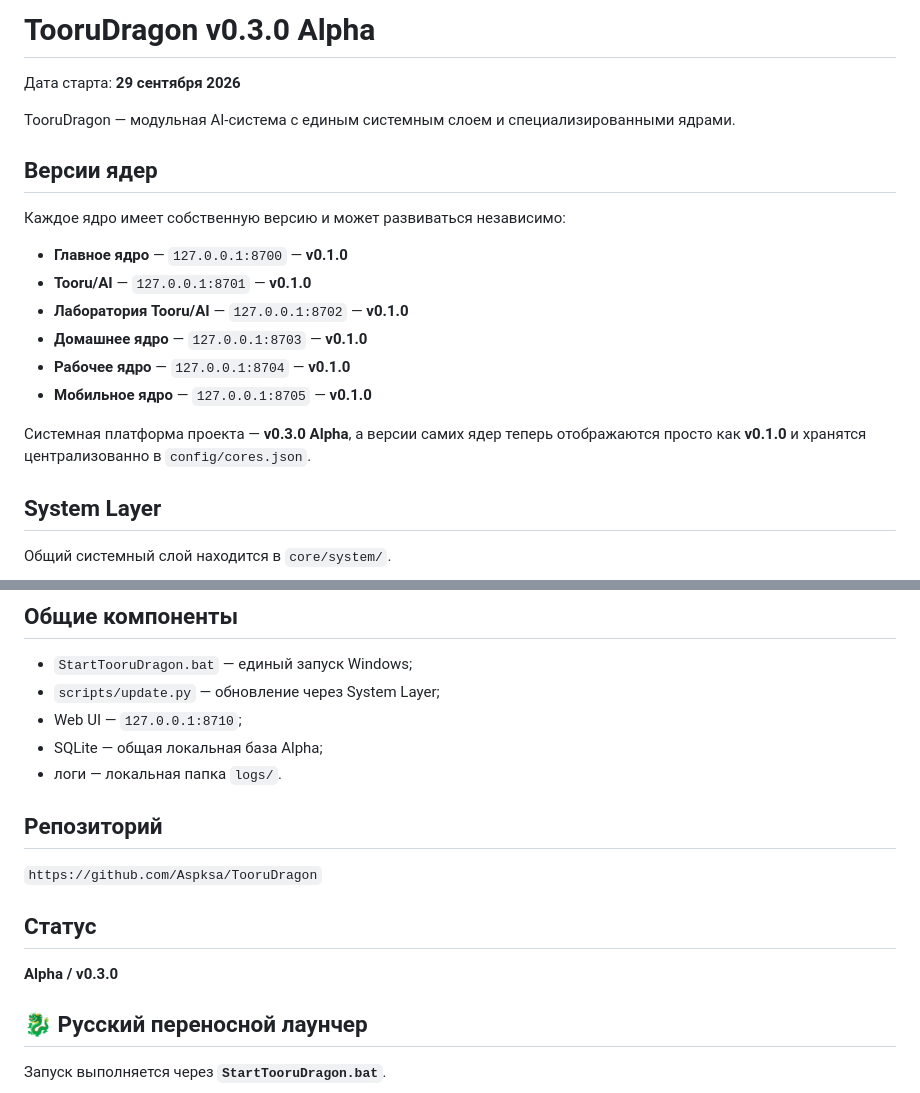
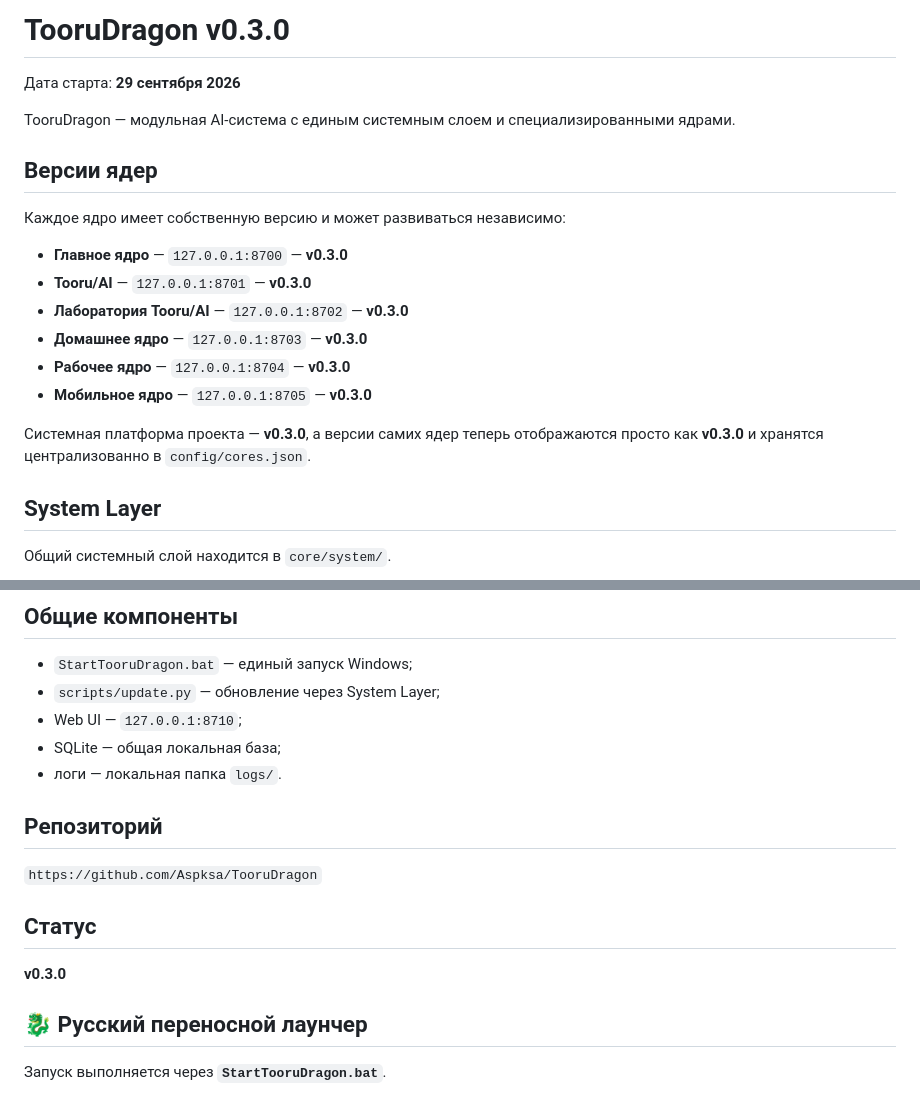
Before and after one commit to Aspksa/TooruDragon, a Markdown page: README.md, 2 parts joined by grey strips. Drawn GitHub-style.

Commit message:
Remove alpha branding and align README to v0.3.0

```diff
--- a/README.md
+++ b/README.md
@@ -1,4 +1,4 @@
-# TooruDragon v0.3.0 Alpha
+# TooruDragon v0.3.0
 
 Дата старта: **29 сентября 2026**
 
@@ -8,14 +8,14 @@ TooruDragon — модульная AI-система с единым систе
 
 Каждое ядро имеет собственную версию и может развиваться независимо:
 
-- **Главное ядро** — `127.0.0.1:8700` — **v0.1.0**
-- **Tooru/AI** — `127.0.0.1:8701` — **v0.1.0**
-- **Лаборатория Tooru/AI** — `127.0.0.1:8702` — **v0.1.0**
-- **Домашнее ядро** — `127.0.0.1:8703` — **v0.1.0**
-- **Рабочее ядро** — `127.0.0.1:8704` — **v0.1.0**
-- **Мобильное ядро** — `127.0.0.1:8705` — **v0.1.0**
+- **Главное ядро** — `127.0.0.1:8700` — **v0.3.0**
+- **Tooru/AI** — `127.0.0.1:8701` — **v0.3.0**
+- **Лаборатория Tooru/AI** — `127.0.0.1:8702` — **v0.3.0**
+- **Домашнее ядро** — `127.0.0.1:8703` — **v0.3.0**
+- **Рабочее ядро** — `127.0.0.1:8704` — **v0.3.0**
+- **Мобильное ядро** — `127.0.0.1:8705` — **v0.3.0**
 
-Системная платформа проекта — **v0.3.0 Alpha**, а версии самих ядер теперь отображаются просто как **v0.1.0** и хранятся централизованно в `config/cores.json`.
+Системная платформа проекта — **v0.3.0**, а версии самих ядер теперь отображаются просто как **v0.3.0** и хранятся централизованно в `config/cores.json`.
 
 ## System Layer
 
@@ -88,7 +88,7 @@ TooruDragon — модульная AI-система с единым систе
 - `StartTooruDragon.bat` — единый запуск Windows;
 - `scripts/update.py` — обновление через System Layer;
 - Web UI — `127.0.0.1:8710`;
-- SQLite — общая локальная база Alpha;
+- SQLite — общая локальная база;
 - логи — локальная папка `logs/`.
 
 ## Репозиторий
@@ -97,7 +97,7 @@ TooruDragon — модульная AI-система с единым систе
 
 ## Статус
 
-**Alpha / v0.3.0**
+**v0.3.0**
 
 
 ## 🐉 Русский переносной лаунчер
```
